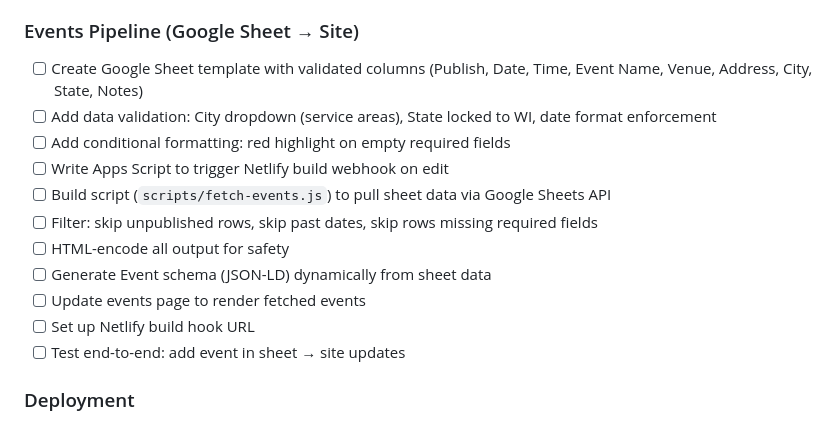
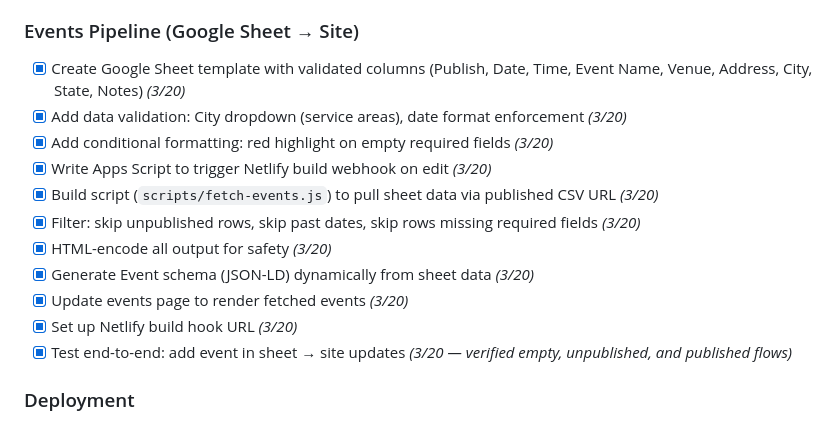
Before and after one commit to LearnedGeek/strictlyelvisshow, a Markdown page: docs/PHASE_1_TASKS.md, the part around the change. Rendered like a GitHub page.

```diff
--- a/docs/PHASE_1_TASKS.md
+++ b/docs/PHASE_1_TASKS.md
@@ -93,17 +93,17 @@ Hidden from nav, included in sitemap. Same pattern as lakecountryspanish.com/Hom
 - [x] Honeypot spam protection *(3/19 — reCAPTCHA deferred to Phase 2 if needed)*
 
 ### Events Pipeline (Google Sheet → Site)
-- [ ] Create Google Sheet template with validated columns (Publish, Date, Time, Event Name, Venue, Address, City, State, Notes)
-- [ ] Add data validation: City dropdown (service areas), State locked to WI, date format enforcement
-- [ ] Add conditional formatting: red highlight on empty required fields
-- [ ] Write Apps Script to trigger Netlify build webhook on edit
-- [ ] Build script (`scripts/fetch-events.js`) to pull sheet data via Google Sheets API
-- [ ] Filter: skip unpublished rows, skip past dates, skip rows missing required fields
-- [ ] HTML-encode all output for safety
-- [ ] Generate Event schema (JSON-LD) dynamically from sheet data
-- [ ] Update events page to render fetched events
-- [ ] Set up Netlify build hook URL
-- [ ] Test end-to-end: add event in sheet → site updates
+- [x] Create Google Sheet template with validated columns (Publish, Date, Time, Event Name, Venue, Address, City, State, Notes) *(3/20)*
+- [x] Add data validation: City dropdown (service areas), date format enforcement *(3/20)*
+- [x] Add conditional formatting: red highlight on empty required fields *(3/20)*
+- [x] Write Apps Script to trigger Netlify build webhook on edit *(3/20)*
+- [x] Build script (`scripts/fetch-events.js`) to pull sheet data via published CSV URL *(3/20)*
+- [x] Filter: skip unpublished rows, skip past dates, skip rows missing required fields *(3/20)*
+- [x] HTML-encode all output for safety *(3/20)*
+- [x] Generate Event schema (JSON-LD) dynamically from sheet data *(3/20)*
+- [x] Update events page to render fetched events *(3/20)*
+- [x] Set up Netlify build hook URL *(3/20)*
+- [x] Test end-to-end: add event in sheet → site updates *(3/20 — verified empty, unpublished, and published flows)*
 
 ### Deployment
 - [x] Auto-deploy from GitHub (main branch) — already configured *(working)*
```
Also changed, not shown: docs/EMAILS.md (+52 -0 lines).
